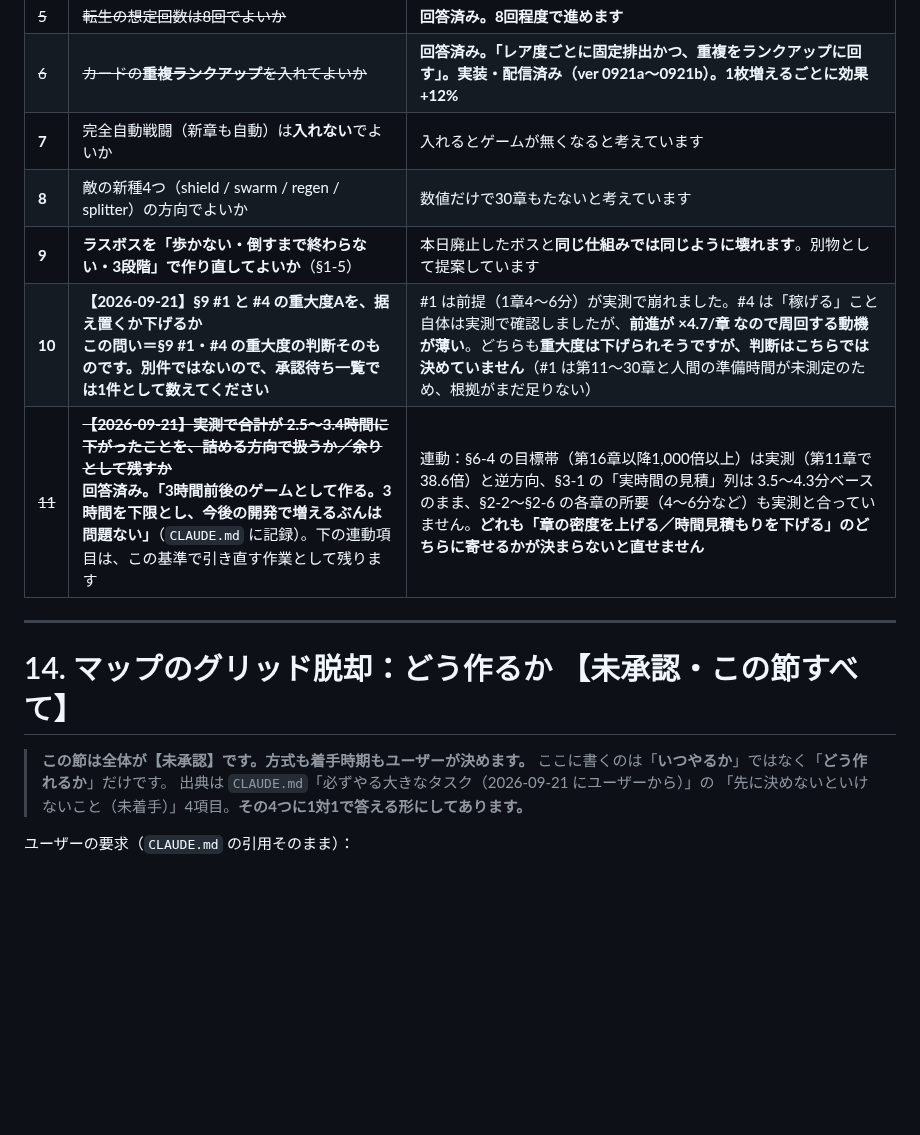
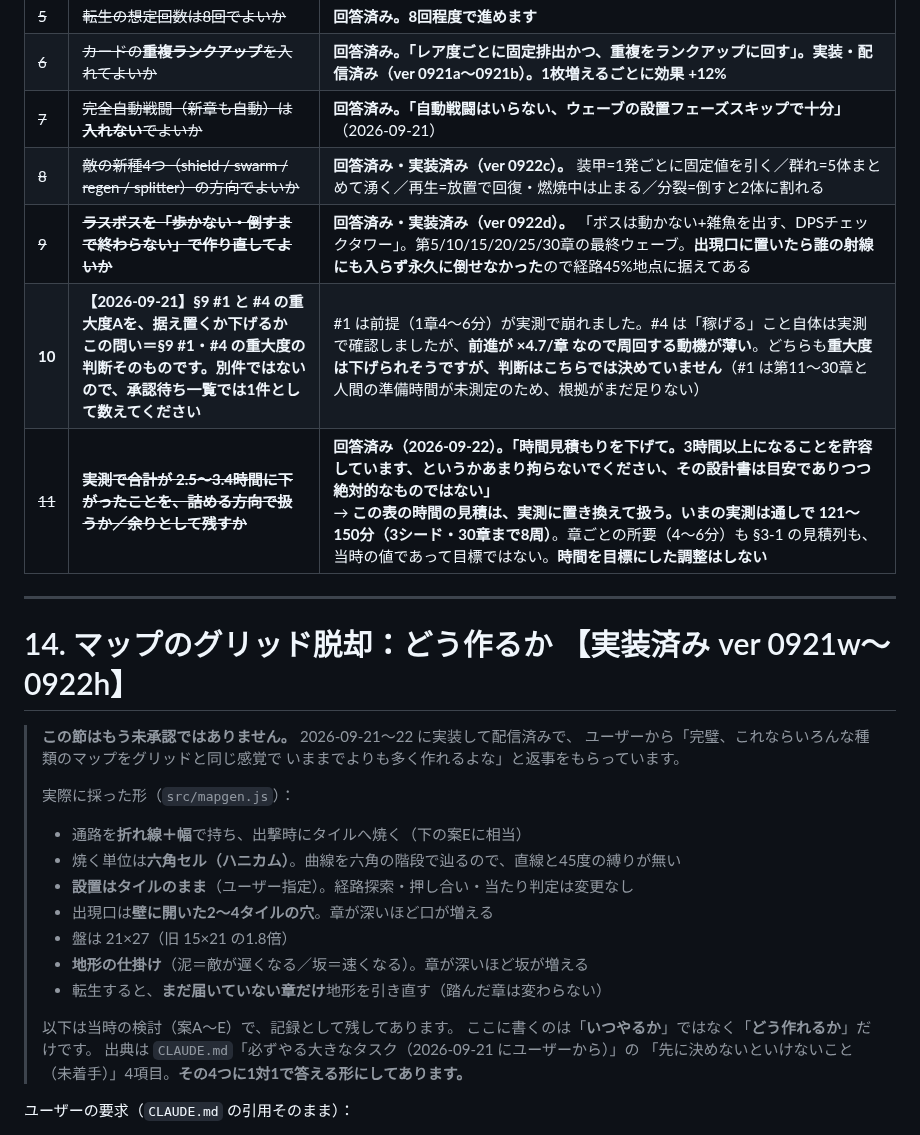
Before and after one commit to sakuraraichi-lang/TOWERINKURI, a Markdown page: docs/DESIGN-MASTER-2026-09-20.md, the part around the change. Drawn GitHub-style; blank space fills up the shorter version.

Commit message:
設計書を実装に追いつかせる（#7/#8/#9/#11 と §14）。挙動は変えていない
ユーザー回答で塞がっていた項目が開いたので、設計書を現実に合わせる。

#7 完全自動戦闘 … 回答済み（「自動戦闘はいらない、設置フェーズスキップで十分」）
#8 敵の新種4つ  … 実装済み（ver 0922c）
#9 ボスの作り直し … 実装済み（ver 0922d。出現口に置くと永久に倒せなかった件も記録）
#11 時間の扱い  … 「時間見積もりを下げて。3時間以上は許容、あまり拘らないで。
                   設計書は目安であって絶対ではない」を受けて、
                   **時間を目標にした調整はしない**と明記。実測は通し121〜150分

§14「マップのグリッド脱却」… 【未承認】→ **実装済み（0921w〜0922h）**。
採った形（折れ線＋六角セル／設置はタイルのまま／壁の穴／21×27／泥と坂／
踏んだ章の地形は変えない）を冒頭にまとめ、当時の案A〜Eは記録として残す。

Co-Authored-By: Claude Opus 5 <noreply@anthropic.com>

```diff
--- a/docs/DESIGN-MASTER-2026-09-20.md
+++ b/docs/DESIGN-MASTER-2026-09-20.md
@@ -1185,17 +1185,30 @@ mod 47枚のうち、**「ダメージ ×1.32」のような倍率だけのカ
 | ~~4~~ | ~~遺物パックを初回転生まで出さないか~~ | **回答済み。転生報酬にします。とくに恒久強化のパックは初回転生後から** |
 | ~~5~~ | ~~転生の想定回数は8回でよいか~~ | **回答済み。8回程度で進めます** |
 | ~~6~~ | ~~カードの**重複ランクアップ**を入れてよいか~~ | **回答済み。「レア度ごとに固定排出かつ、重複をランクアップに回す」。実装・配信済み（ver 0921a〜0921b）。1枚増えるごとに効果 +12%** |
-| **7** | 完全自動戦闘（新章も自動）は**入れない**でよいか | 入れるとゲームが無くなると考えています |
-| **8** | 敵の新種4つ（shield / swarm / regen / splitter）の方向でよいか | 数値だけで30章もたないと考えています |
-| **9** | **ラスボスを「歩かない・倒すまで終わらない・3段階」で作り直してよいか**（§1-5） | 本日廃止したボスと**同じ仕組みでは同じように壊れます**。別物として提案しています |
+| ~~7~~ | ~~完全自動戦闘（新章も自動）は**入れない**でよいか~~ | **回答済み。「自動戦闘はいらない、ウェーブの設置フェーズスキップで十分」**（2026-09-21） |
+| ~~8~~ | ~~敵の新種4つ（shield / swarm / regen / splitter）の方向でよいか~~ | **回答済み・実装済み（ver 0922c）。** 装甲=1発ごとに固定値を引く／群れ=5体まとめて湧く／再生=放置で回復・燃焼中は止まる／分裂=倒すと2体に割れる |
+| ~~9~~ | ~~**ラスボスを「歩かない・倒すまで終わらない」で作り直してよいか**~~ | **回答済み・実装済み（ver 0922d）。** 「ボスは動かない+雑魚を出す、DPSチェックタワー」。第5/10/15/20/25/30章の最終ウェーブ。**出現口に置いたら誰の射線にも入らず永久に倒せなかった**ので経路45%地点に据えてある |
 | **10** | **【2026-09-21】§9 #1 と #4 の重大度Aを、据え置くか下げるか**<br>**この問い＝§9 #1・#4 の重大度の判断そのものです。別件ではないので、承認待ち一覧では1件として数えてください** | #1 は前提（1章4〜6分）が実測で崩れました。#4 は「稼げる」こと自体は実測で確認しましたが、**前進が ×4.7/章 なので周回する動機が薄い**。どちらも**重大度は下げられそうですが、判断はこちらでは決めていません**（#1 は第11〜30章と人間の準備時間が未測定のため、根拠がまだ足りない） |
-| ~~11~~ | ~~**【2026-09-21】実測で合計が 2.5〜3.4時間に下がったことを、詰める方向で扱うか／余りとして残すか**~~<br>**回答済み。「3時間前後のゲームとして作る。3時間を下限とし、今後の開発で増えるぶんは問題ない」**（`CLAUDE.md` に記録）。下の連動項目は、この基準で引き直す作業として残ります | 連動：§6-4 の目標帯（第16章以降1,000倍以上）は実測（第11章で38.6倍）と逆方向、§3-1 の「実時間の見積」列は 3.5〜4.3分ベースのまま、§2-2〜§2-6 の各章の所要（4〜6分など）も実測と合っていません。**どれも「章の密度を上げる／時間見積もりを下げる」のどちらに寄せるかが決まらないと直せません** |
-
----
-
-# 14. マップのグリッド脱却：どう作るか 【未承認・この節すべて】
-
-> **この節は全体が【未承認】です。方式も着手時期もユーザーが決めます。**
+| ~~11~~ | ~~**実測で合計が 2.5〜3.4時間に下がったことを、詰める方向で扱うか／余りとして残すか**~~ | **回答済み（2026-09-22）。「時間見積もりを下げて。3時間以上になることを許容しています、というかあまり拘らないでください、その設計書は目安でありつつ絶対的なものではない」**<br>→ **この表の時間の見積は、実測に置き換えて扱う。**いまの実測は**通しで 121〜150分（3シード・30章まで8周）**。章ごとの所要（4〜6分）も §3-1 の見積列も、当時の値であって目標ではない。**時間を目標にした調整はしない** |
+
+---
+
+# 14. マップのグリッド脱却：どう作るか 【**実装済み** ver 0921w〜0922h】
+
+> **この節はもう未承認ではありません。** 2026-09-21〜22 に実装して配信済みで、
+> ユーザーから「完璧、これならいろんな種類のマップをグリッドと同じ感覚で
+> いままでよりも多く作れるよな」と返事をもらっています。
+>
+> 実際に採った形（`src/mapgen.js`）：
+> - 通路を**折れ線＋幅**で持ち、出撃時にタイルへ焼く（下の案Eに相当）
+> - 焼く単位は**六角セル（ハニカム）**。曲線を六角の階段で辿るので、直線と45度の縛りが無い
+> - **設置はタイルのまま**（ユーザー指定）。経路探索・押し合い・当たり判定は変更なし
+> - 出現口は**壁に開いた2〜4タイルの穴**。章が深いほど口が増える
+> - 盤は 21×27（旧 15×21 の1.8倍）
+> - **地形の仕掛け**（泥＝敵が遅くなる／坂＝速くなる）。章が深いほど坂が増える
+> - 転生すると、**まだ届いていない章だけ**地形を引き直す（踏んだ章は変わらない）
+>
+> 以下は当時の検討（案A〜E）で、記録として残してあります。
 > ここに書くのは「**いつやるか**」ではなく「**どう作れるか**」だけです。
 > 出典は `CLAUDE.md`「必ずやる大きなタスク（2026-09-21 にユーザーから）」の
 > 「先に決めないといけないこと（未着手）」4項目。**その4つに1対1で答える形にしてあります。**
```
